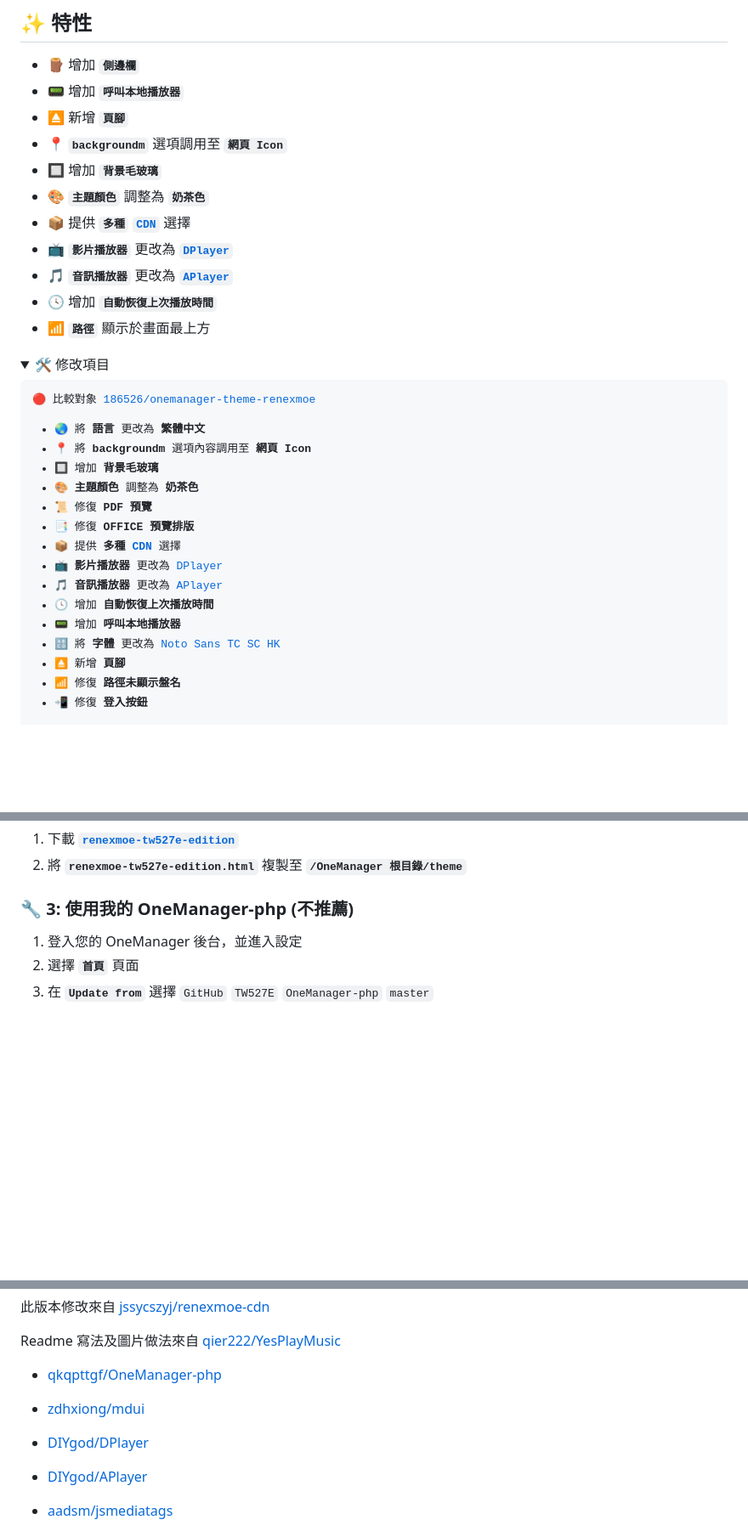
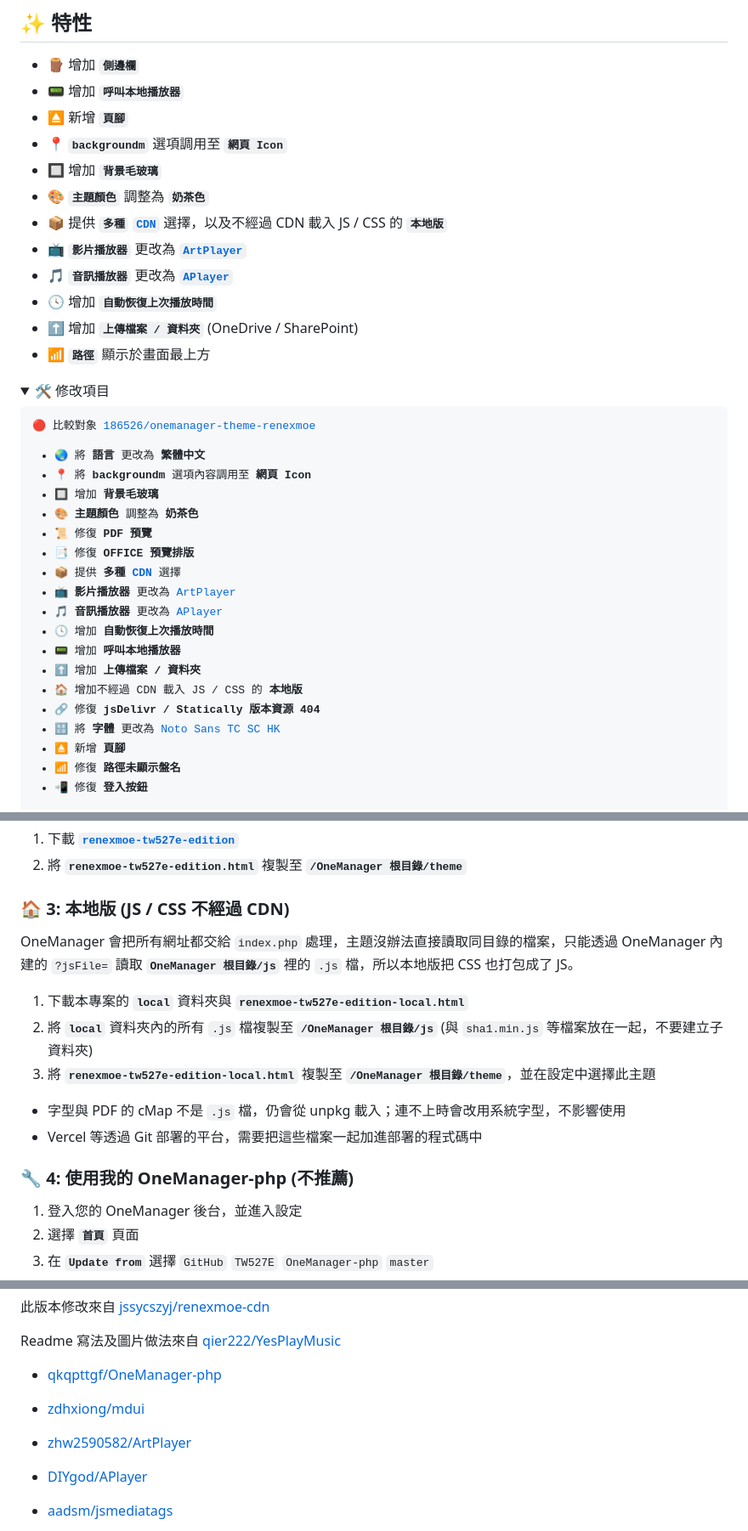
Before and after one commit to TW527E/renexmoe-tw527e-edition, a Markdown page: README.md, 3 parts joined by grey strips. Shown at 85% size. Drawn GitHub-style; folded sections open; blank space fills up the shorter version.

Commit message:
📕 更新 README：ArtPlayer、上傳、本地版與開發方式
Co-Authored-By: Claude Opus 5.5 <noreply@anthropic.com>
Claude-Session: https://claude.ai/code/session_01JuSZXJ5jaKM3e23rrwtxW2

```diff
--- a/README.md
+++ b/README.md
@@ -25,10 +25,11 @@
 - 📍 **`backgroundm`** 選項調用至 **`網頁 Icon`**
 - 🔲 增加 **`背景毛玻璃`**
 - 🎨 **`主題顏色`** 調整為 **`奶茶色`**
-- 📦 提供 **`多種`**  [**`CDN`**](releases) 選擇
-- 📺 **`影片播放器`** 更改為 [**`DPlayer`**](https://dplayer.js.org)
+- 📦 提供 **`多種`**  [**`CDN`**](releases) 選擇，以及不經過 CDN 載入 JS / CSS 的 **`本地版`**
+- 📺 **`影片播放器`** 更改為 [**`ArtPlayer`**](https://artplayer.org)
 - 🎵 **`音訊播放器`** 更改為 [**`APlayer`**](https://aplayer.js.org)
 - 🕓 增加 **`自動恢復上次播放時間`**
+- ⬆️ 增加 **`上傳檔案 / 資料夾`** (OneDrive / SharePoint)
 - 📶 **`路徑`** 顯示於畫面最上方
 
 
@@ -45,10 +46,13 @@
 - 📜 修復 **`PDF 預覽`**
 - 📑 修復 **`OFFICE 預覽排版`**
 - 📦 提供 **`多種`**  [**`CDN`**](releases) 選擇
-- 📺 **`影片播放器`** 更改為 [DPlayer](https://dplayer.js.org)
+- 📺 **`影片播放器`** 更改為 [ArtPlayer](https://artplayer.org)
 - 🎵 **`音訊播放器`** 更改為 [APlayer](https://aplayer.js.org)
 - 🕓 增加 **`自動恢復上次播放時間`**
 - 📟 增加 **`呼叫本地播放器`**
+- ⬆️ 增加 **`上傳檔案 / 資料夾`**
+- 🏠 增加不經過 CDN 載入 JS / CSS 的 **`本地版`**
+- 🔗 修復 **`jsDelivr / Statically 版本資源 404`**
 - 🔠 將 **`字體`** 更改為 [Noto Sans TC SC HK](https://fonts.google.com/noto/fonts)
 - ⏏️ 新增 **`頁腳`**
 - 📶 修復 **`路徑未顯示盤名`**
@@ -84,7 +88,17 @@
 1. 下載 [**`renexmoe-tw527e-edition`**](https://github.com/TW527E/renexmoe-tw527e-edition/releases)
 2. 將 **`renexmoe-tw527e-edition.html`** 複製至 **`/OneManager 根目錄/theme`**
 
-### 🔧 3: 使用我的 OneManager-php (不推薦)
+### 🏠 3: 本地版 (JS / CSS 不經過 CDN)
+
+OneManager 會把所有網址都交給 `index.php` 處理，主題沒辦法直接讀取同目錄的檔案，只能透過 OneManager 內建的 `?jsFile=` 讀取 **`OneManager 根目錄/js`** 裡的 `.js` 檔，所以本地版把 CSS 也打包成了 JS。
+
+1. 下載本專案的 **`local`** 資料夾與 **`renexmoe-tw527e-edition-local.html`**
+2. 將 **`local`** 資料夾內的所有 `.js` 檔複製至 **`/OneManager 根目錄/js`** (與 `sha1.min.js` 等檔案放在一起，不要建立子資料夾)
+3. 將 **`renexmoe-tw527e-edition-local.html`** 複製至 **`/OneManager 根目錄/theme`**，並在設定中選擇此主題
+- 字型與 PDF 的 cMap 不是 `.js` 檔，仍會從 unpkg 載入；連不上時會改用系統字型，不影響使用
+- Vercel 等透過 Git 部署的平台，需要把這些檔案一起加進部署的程式碼中
+
+### 🔧 4: 使用我的 OneManager-php (不推薦)
 
 1. 登入您的 OneManager 後台，並進入設定
 2. 選擇 **`首頁`** 頁面
@@ -161,7 +197,7 @@ Readme 寫法及圖片做法來自 [qier222/YesPlayMusic](https://github.com/qie
 
 - [zdhxiong/mdui](https://github.com/zdhxiong/mdui)
 
-- [DIYgod/DPlayer](https://github.com/DIYgod/DPlayer)
+- [zhw2590582/ArtPlayer](https://github.com/zhw2590582/ArtPlayer)
 
 - [DIYgod/APlayer](https://github.com/DIYgod/APlayer)
 
```
Also changed, not shown: other parts of README.md (+22 -0 lines), readme_zh-cn.md (+36 -4 lines).
